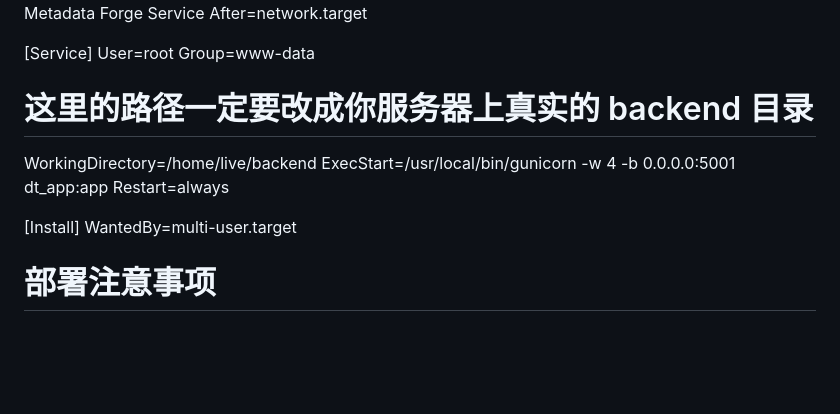
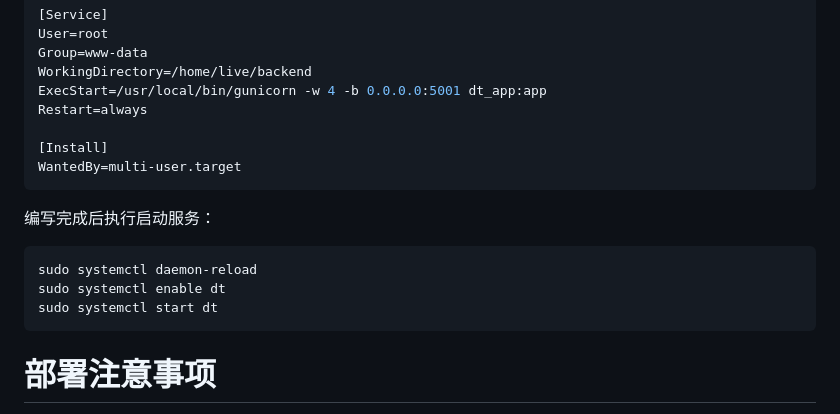
Before and after one commit to LiJiaHao-Dev/iOS-Media-Metadata-Forge, a Markdown page: README.md, the part around one of its changes. Drawn GitHub-style; blank space fills up the shorter version.

````diff
--- a/README.md
+++ b/README.md
@@ -47,13 +62,20 @@ After=network.target
 [Service]
 User=root
 Group=www-data
-# 这里的路径一定要改成你服务器上真实的 backend 目录
 WorkingDirectory=/home/live/backend
 ExecStart=/usr/local/bin/gunicorn -w 4 -b 0.0.0.0:5001 dt_app:app
 Restart=always
 
 [Install]
 WantedBy=multi-user.target
+```
+
+编写完成后执行启动服务：
+```bash
+sudo systemctl daemon-reload
+sudo systemctl enable dt
+sudo systemctl start dt
+```
 
 # 部署注意事项
 项目内代码的域名、接口等信息需替换为自己的，否则后端项目失效
````
Also changed, not shown: other parts of README.md (+38 -23 lines).
